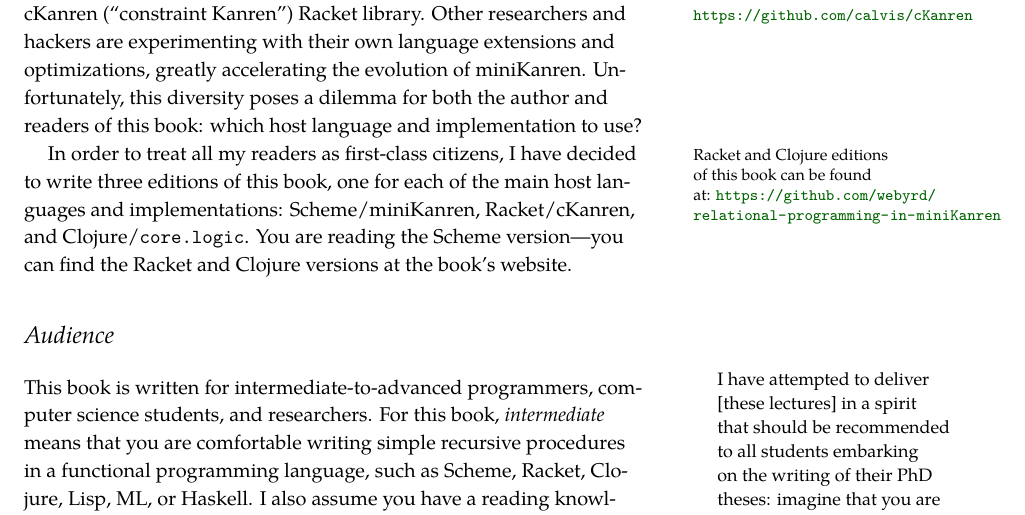
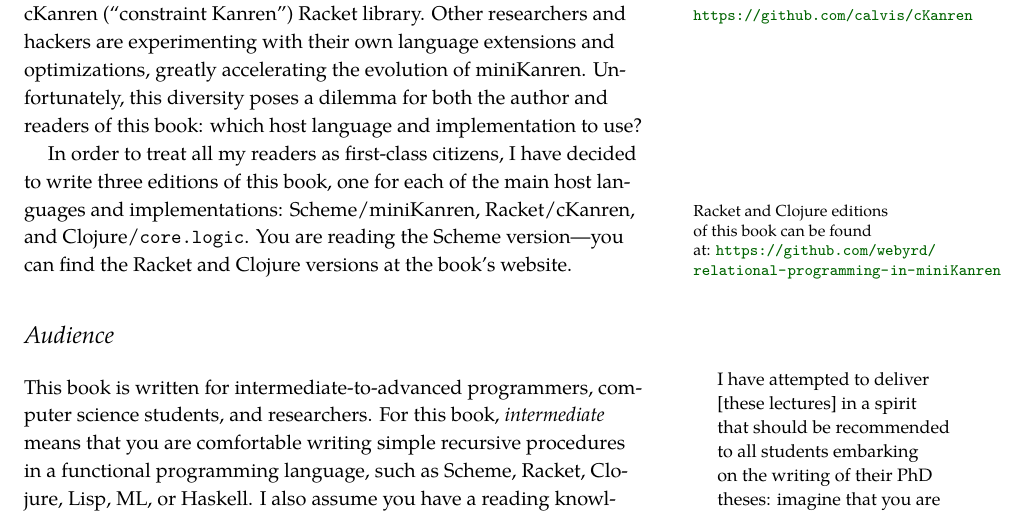
Before and after one commit to webyrd/untitled-relational-interpreter-book, a LaTeX thesis (rpim.tex, which reads preface.tex): part of page 10 of 17, cut so that both start at the same text. The pictures show the PDF file rpim.pdf that the author committed with the source.

Commit message:
updating preface for multiple language editions

```diff
--- a/preface.tex
+++ b/preface.tex
@@ -145,9 +145,9 @@ Unfortunately, this diversity poses a dilemma for both the author
 and readers of this book: which host language and implementation to
 use?
 
-In\marginnote{Racket and Clojure editions of this book can be found at: \url{https://github.com/webyrd/relational-programming-in-miniKanren}} order to treat all my readers as first-class citizens, I have
+In order to treat all my readers as first-class citizens, I have
 decided to write three editions of this book, one for each of the main
-host languages and implementations: Scheme/miniKanren, Racket/cKanren,
+host languages and implementations: Scheme/miniKanren, Racket/cKanren,\marginnote{Racket and Clojure editions of this book can be found at: \url{https://github.com/webyrd/relational-programming-in-miniKanren}}
 and Clojure/{\tt core.logic}.
 %
 You are reading the Scheme version---you can find the Racket and
```
Also changed, not shown: rpim.pdf.
